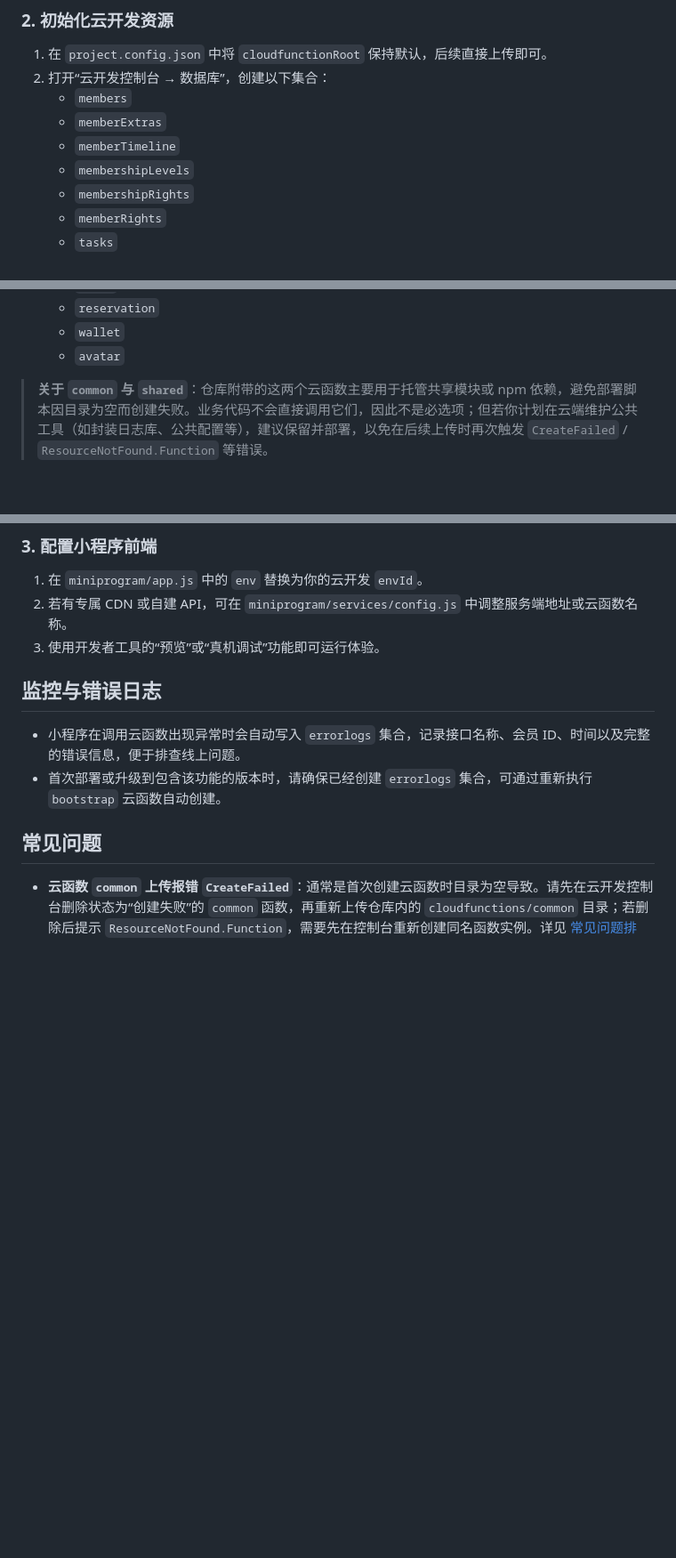
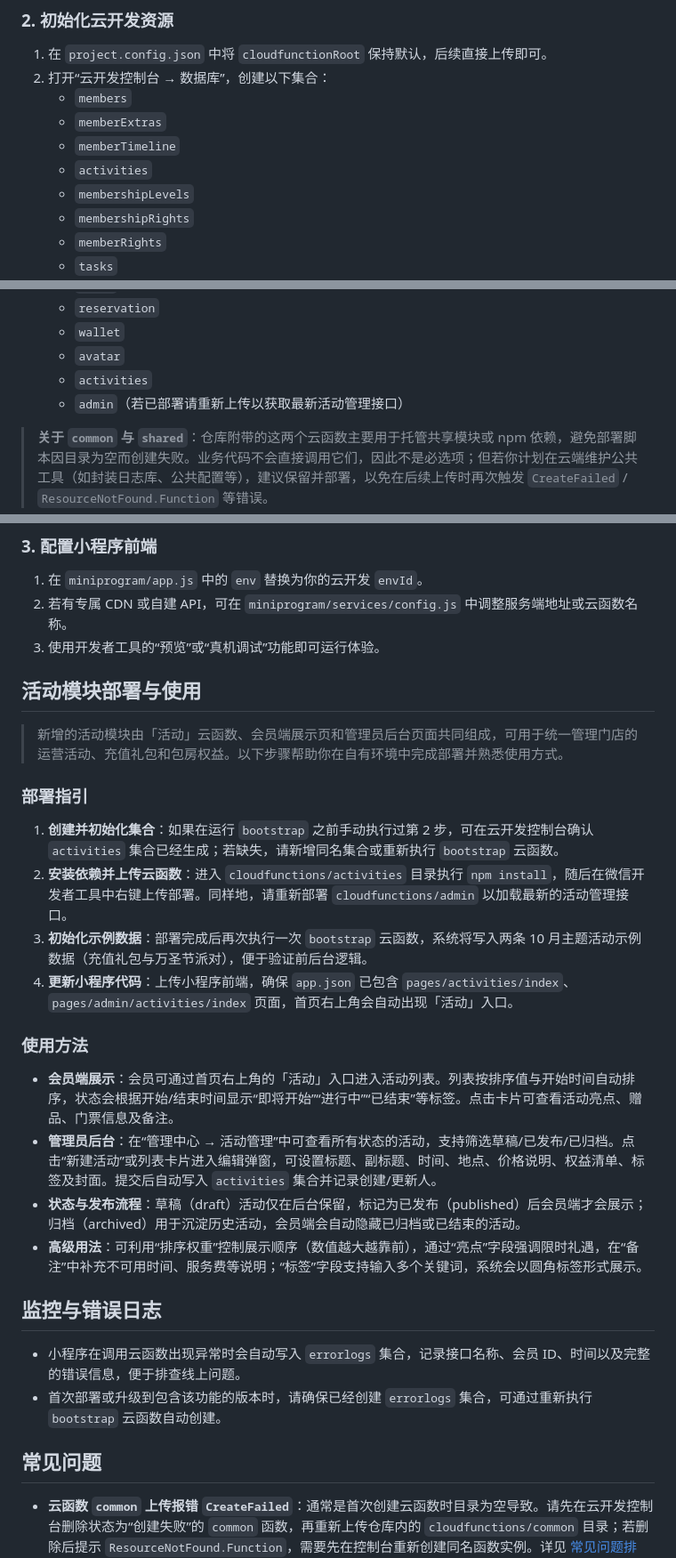
Before and after one commit to sornon/member, a Markdown page: README.md, 3 parts joined by grey strips. Shown at 89% size. Rendered like a GitHub page; blank space fills up the shorter version.

Commit message:
docs: 补充活动模块部署说明

```diff
--- a/README.md
+++ b/README.md
@@ -39,6 +39,7 @@
    - `members`
    - `memberExtras`
    - `memberTimeline`
+   - `activities`
    - `membershipLevels`
    - `membershipRights`
    - `memberRights`
@@ -64,6 +65,8 @@
    - `reservation`
    - `wallet`
    - `avatar`
+   - `activities`
+   - `admin`（若已部署请重新上传以获取最新活动管理接口）
 
 > **关于 `common` 与 `shared`**：仓库附带的这两个云函数主要用于托管共享模块或 npm 依赖，避免部署脚本因目录为空而创建失败。业务代码不会直接调用它们，因此不是必选项；但若你计划在云端维护公共工具（如封装日志库、公共配置等），建议保留并部署，以免在后续上传时再次触发 `CreateFailed` / `ResourceNotFound.Function` 等错误。
 
@@ -86,6 +89,24 @@ cd cloudfunctions/member && npm install && cd -
 1. 在 `miniprogram/app.js` 中的 `env` 替换为你的云开发 `envId`。
 2. 若有专属 CDN 或自建 API，可在 `miniprogram/services/config.js` 中调整服务端地址或云函数名称。
 3. 使用开发者工具的“预览”或“真机调试”功能即可运行体验。
+
+## 活动模块部署与使用
+
+> 新增的活动模块由「活动」云函数、会员端展示页和管理员后台页面共同组成，可用于统一管理门店的运营活动、充值礼包和包房权益。以下步骤帮助你在自有环境中完成部署并熟悉使用方式。
+
+### 部署指引
+
+1. **创建并初始化集合**：如果在运行 `bootstrap` 之前手动执行过第 2 步，可在云开发控制台确认 `activities` 集合已经生成；若缺失，请新增同名集合或重新执行 `bootstrap` 云函数。
+2. **安装依赖并上传云函数**：进入 `cloudfunctions/activities` 目录执行 `npm install`，随后在微信开发者工具中右键上传部署。同样地，请重新部署 `cloudfunctions/admin` 以加载最新的活动管理接口。
+3. **初始化示例数据**：部署完成后再次执行一次 `bootstrap` 云函数，系统将写入两条 10 月主题活动示例数据（充值礼包与万圣节派对），便于验证前后台逻辑。
+4. **更新小程序代码**：上传小程序前端，确保 `app.json` 已包含 `pages/activities/index`、`pages/admin/activities/index` 页面，首页右上角会自动出现「活动」入口。
+
+### 使用方法
+
+- **会员端展示**：会员可通过首页右上角的「活动」入口进入活动列表。列表按排序值与开始时间自动排序，状态会根据开始/结束时间显示“即将开始”“进行中”“已结束”等标签。点击卡片可查看活动亮点、赠品、门票信息及备注。
+- **管理员后台**：在“管理中心 → 活动管理”中可查看所有状态的活动，支持筛选草稿/已发布/已归档。点击“新建活动”或列表卡片进入编辑弹窗，可设置标题、副标题、时间、地点、价格说明、权益清单、标签及封面。提交后自动写入 `activities` 集合并记录创建/更新人。
+- **状态与发布流程**：草稿（draft）活动仅在后台保留，标记为已发布（published）后会员端才会展示；归档（archived）用于沉淀历史活动，会员端会自动隐藏已归档或已结束的活动。
+- **高级用法**：可利用“排序权重”控制展示顺序（数值越大越靠前），通过“亮点”字段强调限时礼遇，在“备注”中补充不可用时间、服务费等说明；“标签”字段支持输入多个关键词，系统会以圆角标签形式展示。
 
 ## 监控与错误日志
 
```
